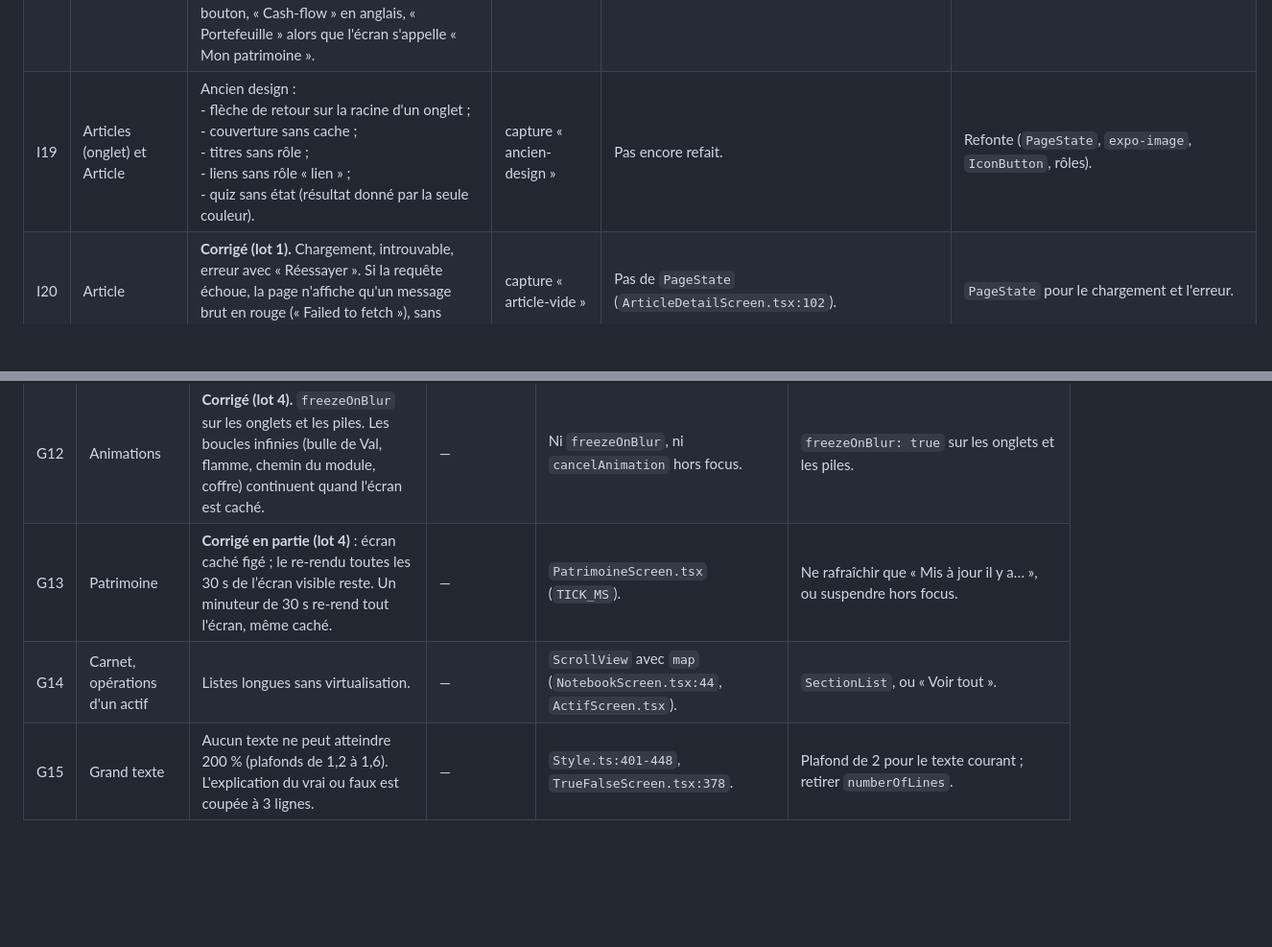
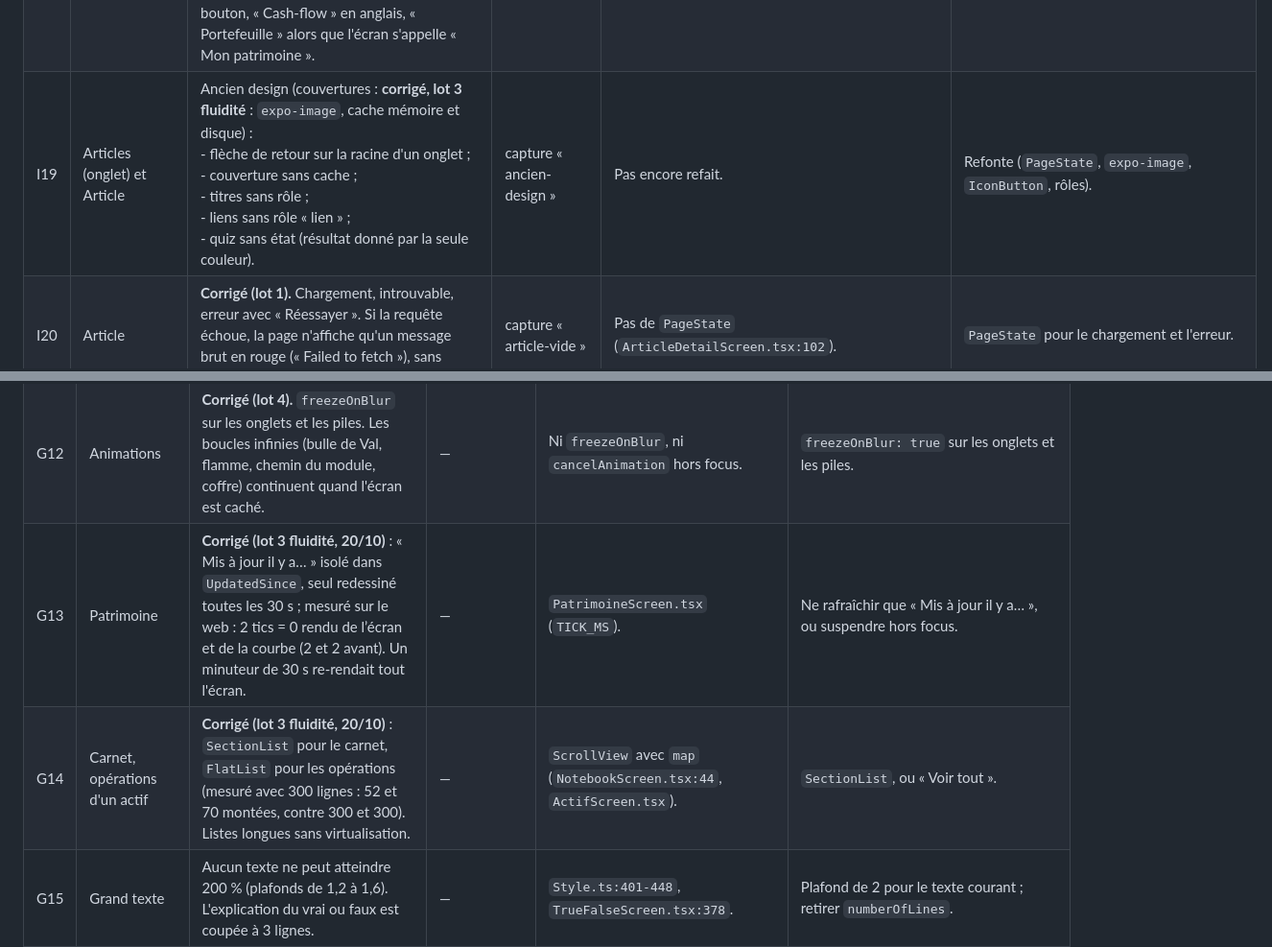
Before and after one commit to kilian-univ/Valtheria_Moblie, a Markdown page: docs/audit-complet.md, 2 parts joined by grey strips. Shown at 96% size. Rendered like a GitHub page; blank space fills up the shorter version.

```diff
--- a/docs/audit-complet.md
+++ b/docs/audit-complet.md
@@ -362,7 +362,7 @@ Les captures d'écran ont été archivées hors du dépôt le 19 octobre 2026 ;
 | I16 | Lecteur | **Corrigé (lot 4).** Journaux sous `__DEV__`. Des journaux de diagnostic restent dans la version publiée, dont la réponse complète de fin de leçon avec le profil. Sur iPhone, ils vont dans le journal système. | — | `ApprendreDetailScreen.tsx:244`, `:251`, `:258`, `:429`, `:481`, sans `__DEV__`. | `if (__DEV__)`, ou les retirer. |
 | I17 | Cash-flow, Épargne, Article, Portefeuille de repli | **Corrigé (lot 1).** Ces écrans plantent sur une réponse inattendue. **Reproduit** : Cash-flow avec une réponse vide (« Cannot read properties of undefined (reading 'depenses') »). | capture « cashflow-plantage » | Ancien design, sans garde. | Couvert par B3, puis par la refonte de ces écrans. |
 | I18 | Outils (onglet) | **Corrigé en partie (Mon budget, 18 octobre).** Onglet refait : deux cartes « Mon budget » et « Mon patrimoine » (liseré, icône Ionicons, rôle de bouton, ligne vivante « Tu peux encore dépenser… », régularité). Reste l'en-tête hérité (N5). Ancien design : emoji en guise d'icônes, « › » en texte, aucun rôle de bouton, « Cash-flow » en anglais, « Portefeuille » alors que l'écran s'appelle « Mon patrimoine ». | capture « ancien-design » | Pas encore refait. | Refaire avec `ListRow` et des icônes Ionicons ; « Mon patrimoine », « Budget du mois ». |
-| I19 | Articles (onglet) et Article | Ancien design :<br>- flèche de retour sur la racine d'un onglet ;<br>- couverture sans cache ;<br>- titres sans rôle ;<br>- liens sans rôle « lien » ;<br>- quiz sans état (résultat donné par la seule couleur). | capture « ancien-design » | Pas encore refait. | Refonte (`PageState`, `expo-image`, `IconButton`, rôles). |
+| I19 | Articles (onglet) et Article | Ancien design (couvertures : **corrigé, lot 3 fluidité** : `expo-image`, cache mémoire et disque) :<br>- flèche de retour sur la racine d'un onglet ;<br>- couverture sans cache ;<br>- titres sans rôle ;<br>- liens sans rôle « lien » ;<br>- quiz sans état (résultat donné par la seule couleur). | capture « ancien-design » | Pas encore refait. | Refonte (`PageState`, `expo-image`, `IconButton`, rôles). |
 | I20 | Article | **Corrigé (lot 1).** Chargement, introuvable, erreur avec « Réessayer ». Si la requête échoue, la page n'affiche qu'un message brut en rouge (« Failed to fetch »), sans chargement ni « Réessayer ». | capture « article-vide » | Pas de `PageState` (`ArticleDetailScreen.tsx:102`). | `PageState` pour le chargement et l'erreur. |
 | I21 | Cash-flow, Épargne | **Corrigé (Mon budget, 18 octobre).** L'ancien Cash-flow est supprimé et remplacé par Mon budget, au nouveau design ; ses données sont reprises à la mise en route. **Épargne retirée (décision 10)**. Ancien design complet :<br>- formulaires sans libellés ;<br>- suppression immédiate par « ✕ », sans confirmation ;<br>- emoji ;<br>- `toLocaleString` ;<br>- cibles de 32 px. | capture « ancien-design » | Pas encore refaits. | Refonte, ou les retirer de la première version. |
 | I22 | Patrimoine, carnet, profil, réglages, article | **Corrigé (lots 1 et 4).** Remarque de Val et carnet lisent les données sans recharger ; l’article utilise le dictionnaire partagé. `useLearningData` relance 3 requêtes à chaque passage, juste pour la remarque de Val. L'article recharge tout le dictionnaire à chaque ouverture. | — | `ValRemark.tsx:17`, `NotebookScreen.tsx:29`, `ArticleDetailScreen.tsx:47`. | Lire le store sans recharger, et utiliser `useDictionary()`. |
@@ -400,8 +400,8 @@ Les captures d'écran ont été archivées hors du dépôt le 19 octobre 2026 ;
 | G10 | Connexion | **Corrigé (lot 4).** Le mot de passe est envoyé deux fois : deux requêtes `/auth/login`, dont la première crée un jeton jamais utilisé. | — | `LoginScreen.tsx:49` puis `:55`. | Un seul appel. |
 | G11 | Liens profonds | **Corrigé (lot 4).** État « Se connecter » dans les Réglages. `valtheria://client/reglages` en invité ouvre des Réglages dont toutes les actions échouent en 401. | — | Pas de garde sur les routes qui exigent un compte. | Rediriger vers la connexion. |
 | G12 | Animations | **Corrigé (lot 4).** `freezeOnBlur` sur les onglets et les piles. Les boucles infinies (bulle de Val, flamme, chemin du module, coffre) continuent quand l'écran est caché. | — | Ni `freezeOnBlur`, ni `cancelAnimation` hors focus. | `freezeOnBlur: true` sur les onglets et les piles. |
-| G13 | Patrimoine | **Corrigé en partie (lot 4)** : écran caché figé ; le re-rendu toutes les 30 s de l’écran visible reste. Un minuteur de 30 s re-rend tout l'écran, même caché. | — | `PatrimoineScreen.tsx` (`TICK_MS`). | Ne rafraîchir que « Mis à jour il y a… », ou suspendre hors focus. |
-| G14 | Carnet, opérations d'un actif | Listes longues sans virtualisation. | — | `ScrollView` avec `map` (`NotebookScreen.tsx:44`, `ActifScreen.tsx`). | `SectionList`, ou « Voir tout ». |
+| G13 | Patrimoine | **Corrigé (lot 3 fluidité, 20/10)** : « Mis à jour il y a… » isolé dans `UpdatedSince`, seul redessiné toutes les 30 s ; mesuré sur le web : 2 tics = 0 rendu de l’écran et de la courbe (2 et 2 avant). Un minuteur de 30 s re-rendait tout l'écran. | — | `PatrimoineScreen.tsx` (`TICK_MS`). | Ne rafraîchir que « Mis à jour il y a… », ou suspendre hors focus. |
+| G14 | Carnet, opérations d'un actif | **Corrigé (lot 3 fluidité, 20/10)** : `SectionList` pour le carnet, `FlatList` pour les opérations (mesuré avec 300 lignes : 52 et 70 montées, contre 300 et 300). Listes longues sans virtualisation. | — | `ScrollView` avec `map` (`NotebookScreen.tsx:44`, `ActifScreen.tsx`). | `SectionList`, ou « Voir tout ». |
 | G15 | Grand texte | Aucun texte ne peut atteindre 200 % (plafonds de 1,2 à 1,6). L'explication du vrai ou faux est coupée à 3 lignes. | — | `Style.ts:401-448`, `TrueFalseScreen.tsx:378`. | Plafond de 2 pour le texte courant ; retirer `numberOfLines`. |
 | G16 | Cibles tactiles | Moins de 44 px : appareil photo du profil (30 px), crayon du profil (36 px), « ? » d'aide (40 px), puces du dictionnaire (36 px), onglets de niveau (38 px), boutons `sm` (36 px). | — | Tailles des composants. | `hitSlop`. |
 | G17 | Contrastes (thème sombre) | Sous le seuil de lisibilité :<br>- `textFaint` (2,13) pour des textes informatifs ;<br>- l'accent de Val (`goldDeep`) à 3,57 sur la bulle ;<br>- la bulle « Commencer » du module ivoire à 2,49 ;<br>- les icônes ivoire sur les ronds de module, de 1,4 à 2,8. | — | Palette. | `subtitle` pour le texte, accents plus sombres. |
```
Also changed, not shown: other parts of docs/audit-complet.md (+1 -1 lines), README.md (+1 -0 lines).
